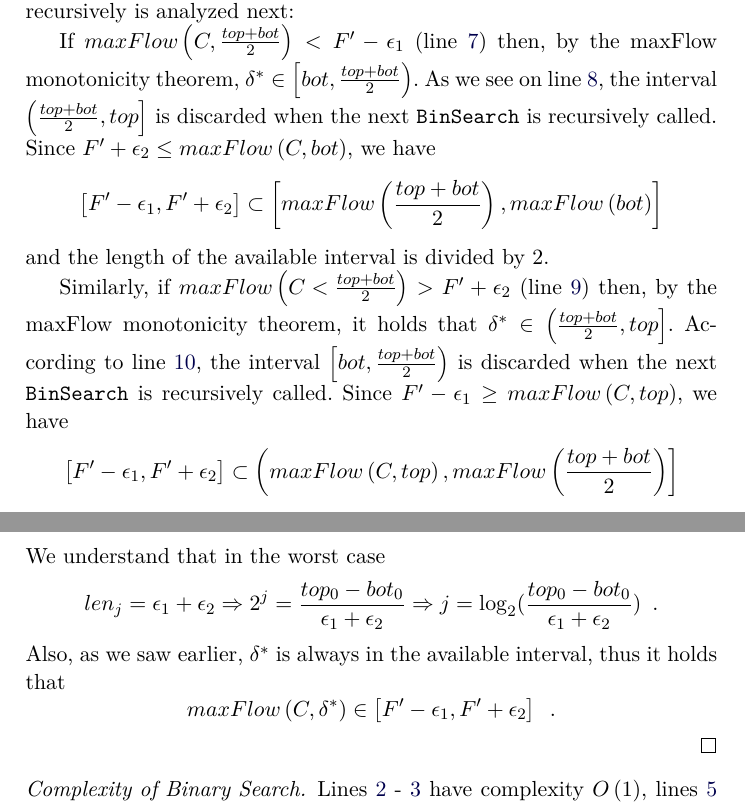
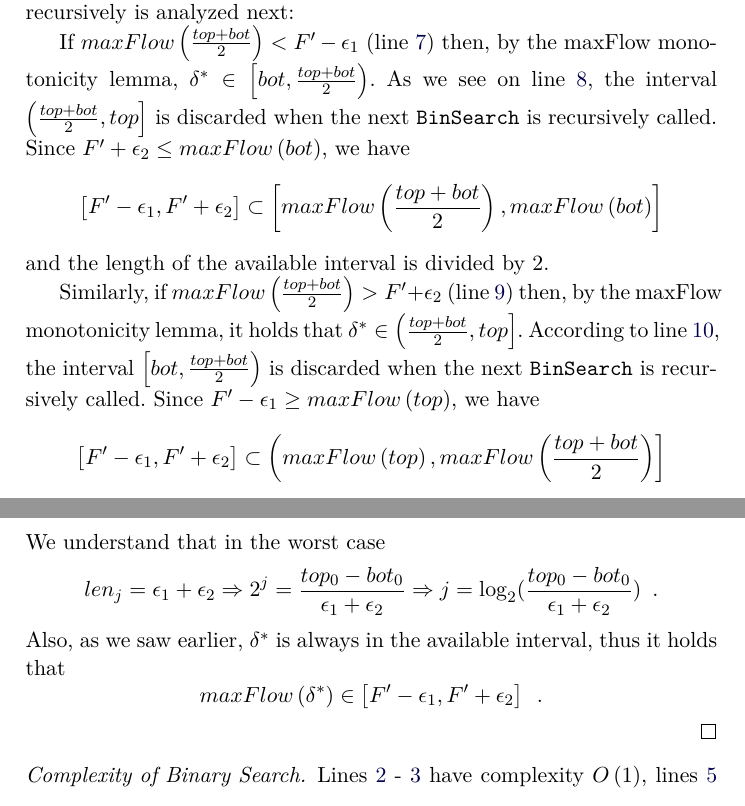
Before and after one commit to decrypto-org/TrustIsRisk, a LaTeX thesis (thesis/riskinvalgs.tex, which reads thesis/proofs/dinfbinsearchcorrectness.tex): two parts of pages 16 and 17 of 17, joined at a grey line, cut so that both start at the same text. The pictures show the PDF file riskinvalgs.pdf that the author committed with the source.

Commit message:
replace monotonicity theorem for monotonicity lemma in dinfbinsearchcorrectness.tex

```diff
--- a/thesis/proofs/dinfbinsearchcorrectness.tex
+++ b/thesis/proofs/dinfbinsearchcorrectness.tex
@@ -25,7 +25,7 @@
   and the length of the available interval is divided by 2.
 
   Similarly, if $maxFlow\left(\frac{top+bot}{2}\right) > F' + \epsilon_2$ (line~\ref{bs:ifhigh}) then, by the maxFlow
-  monotonicity theorem, it holds that $\delta^* \in \left(\frac{top+bot}{2}, top\right]$. According to
+  monotonicity lemma, it holds that $\delta^* \in \left(\frac{top+bot}{2}, top\right]$. According to
   line~\ref{bs:returnhigh}, the interval $\left[bot, \frac{top+bot}{2}\right)$ is discarded when the next
   \texttt{BinSearch} is recursively called. Since $F'- \epsilon_1 \geq maxFlow\left(top\right)$, we have
   \begin{equation*}
```
Also changed, not shown: riskinvalgs.pdf, thesis.pdf, thesis/proofs/dinfbinsearchcorrectness.tex (2 more changed lines).
